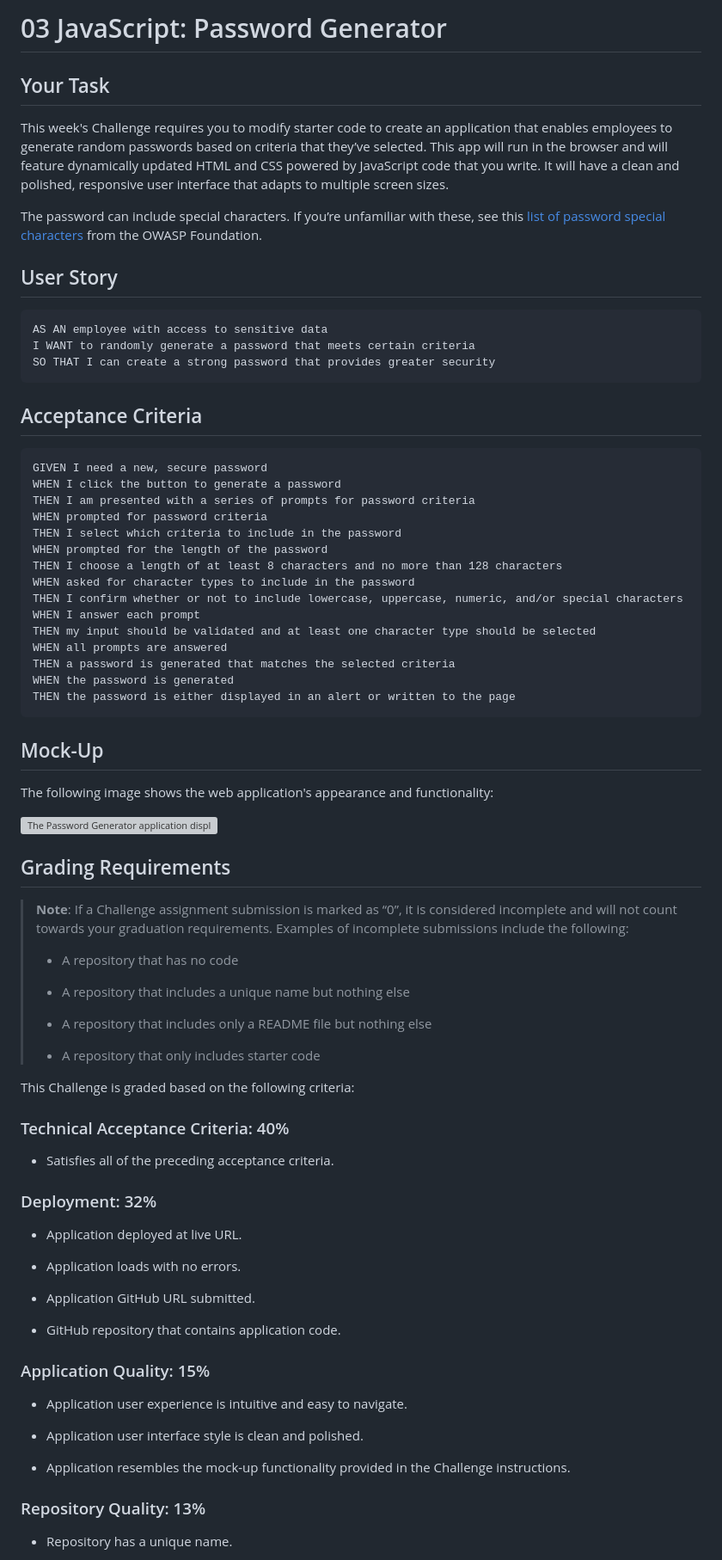
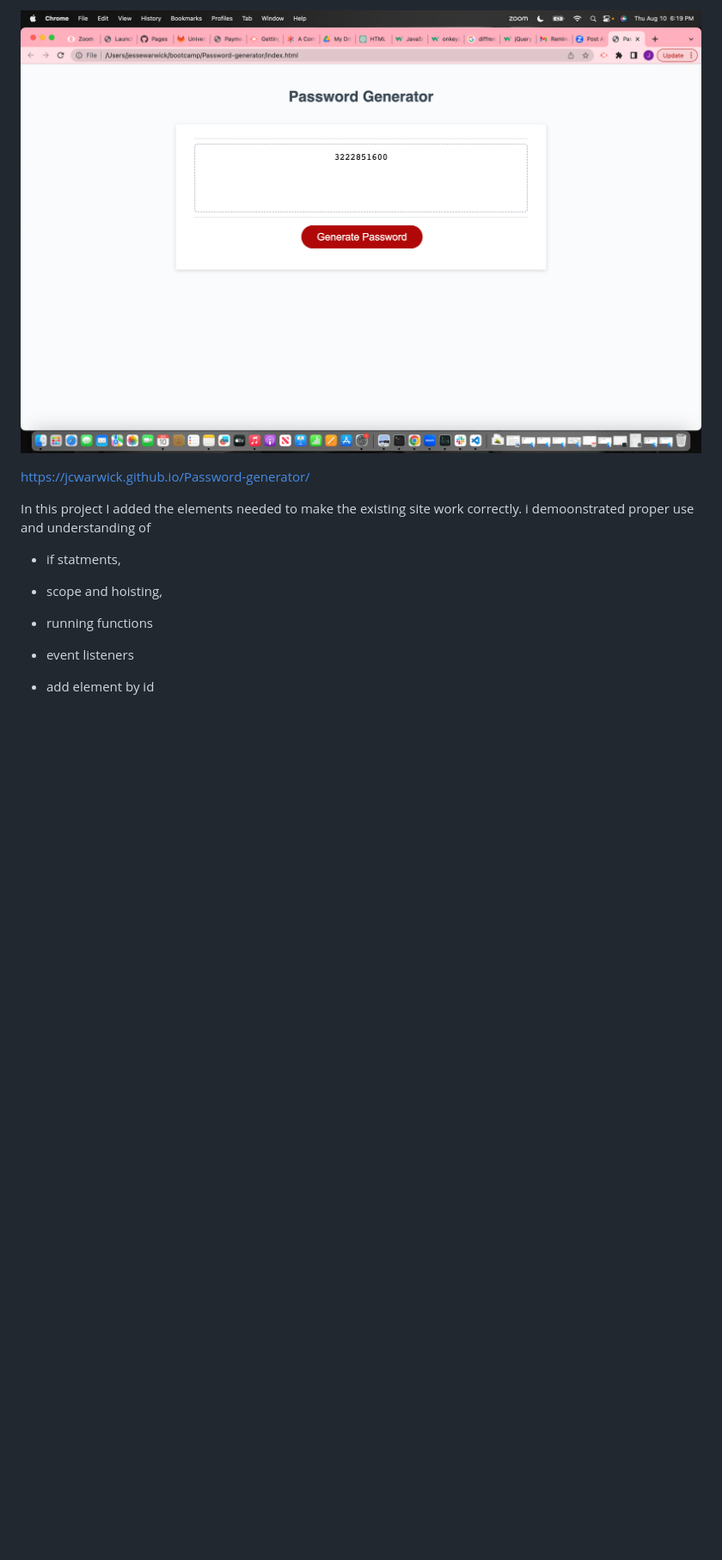
Before and after one commit to jcwarwick/Password-changer, a Markdown page: README.md, the part around the change printed below. Shown: that part at 86% size. Rendered like a GitHub page; pictures changed too: assets/images/websiteSS.png (added); blank space fills up the shorter version; grey boxes are pictures that could not be loaded.

Commit message:
edits to the readme file

````diff
--- a/README.md
+++ b/README.md
@@ -1,82 +1,17 @@
-# 03 JavaScript: Password Generator
+![image](./assets/images/websiteSS.png)
 
-## Your Task
+https://jcwarwick.github.io/Password-generator/
 
-This week's Challenge requires you to modify starter code to create an application that enables employees to generate random passwords based on criteria that they’ve selected. This app will run in the browser and will feature dynamically updated HTML and CSS powered by JavaScript code that you write. It will have a clean and polished, responsive user interface that adapts to multiple screen sizes.
 
-The password can include special characters. If you’re unfamiliar with these, see this [list of password special characters](https://www.owasp.org/index.php/Password_special_characters) from the OWASP Foundation.
+In this project I added the elements needed to make the existing site work correctly. i demoonstrated proper use and understanding of
 
-## User Story
+- if statments,
 
-```
-AS AN employee with access to sensitive data
-I WANT to randomly generate a password that meets certain criteria
-SO THAT I can create a strong password that provides greater security
-```
+- scope and hoisting,
 
-## Acceptance Criteria
+- running functions
 
-```
-GIVEN I need a new, secure password
-WHEN I click the button to generate a password
-THEN I am presented with a series of prompts for password criteria
-WHEN prompted for password criteria
-THEN I select which criteria to include in the password
-WHEN prompted for the length of the password
-THEN I choose a length of at least 8 characters and no more than 128 characters
-WHEN asked for character types to include in the password
-THEN I confirm whether or not to include lowercase, uppercase, numeric, and/or special characters
-WHEN I answer each prompt
-THEN my input should be validated and at least one character type should be selected
-WHEN all prompts are answered
-THEN a password is generated that matches the selected criteria
-WHEN the password is generated
-THEN the password is either displayed in an alert or written to the page
-```
+- event listeners
 
-## Mock-Up
+- add element by id
 
-The following image shows the web application's appearance and functionality:
-
-![The Password Generator application displays a red button to "Generate Password".](./Assets/03-javascript-homework-demo.png)
-
-## Grading Requirements
-
-> **Note**: If a Challenge assignment submission is marked as “0”, it is considered incomplete and will not count towards your graduation requirements. Examples of incomplete submissions include the following:
->
-> * A repository that has no code
->
-> * A repository that includes a unique name but nothing else
->
-> * A repository that includes only a README file but nothing else
->
-> * A repository that only includes starter code
-
-This Challenge is graded based on the following criteria:
-
-### Technical Acceptance Criteria: 40%
-
-* Satisfies all of the preceding acceptance criteria.
-
-### Deployment: 32%
-
-* Application deployed at live URL.
-
-* Application loads with no errors.
-
-* Application GitHub URL submitted.
-
-* GitHub repository that contains application code.
-
-### Application Quality: 15%
-
-* Application user experience is intuitive and easy to navigate.
-
-* Application user interface style is clean and polished.
-
-* Application resembles the mock-up functionality provided in the Challenge instructions.
-
-### Repository Quality: 13%
-
-* Repository has a unique name.
-
````
Also changed, not shown: other parts of README.md (+1 -18 lines), 3 other files.
